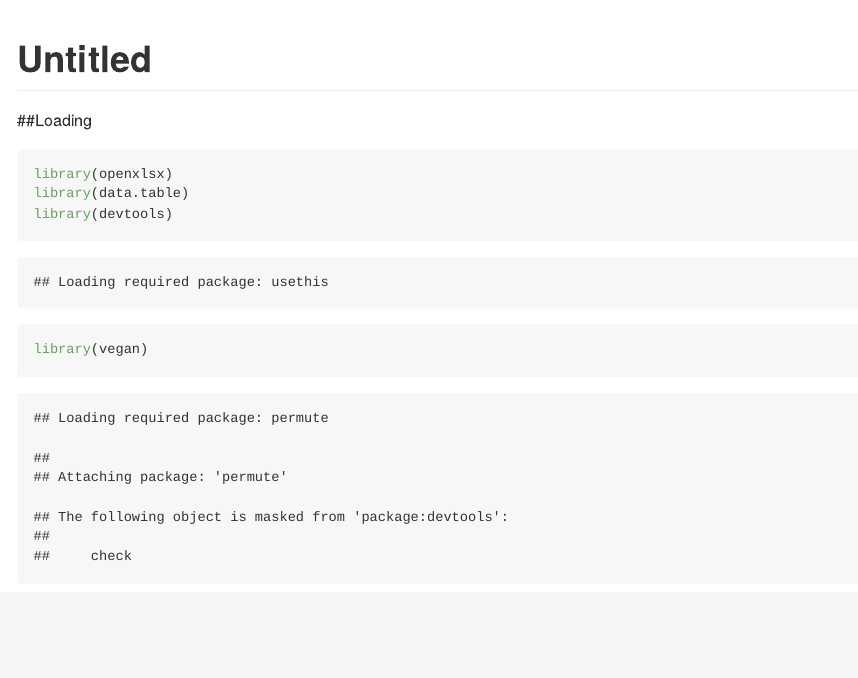
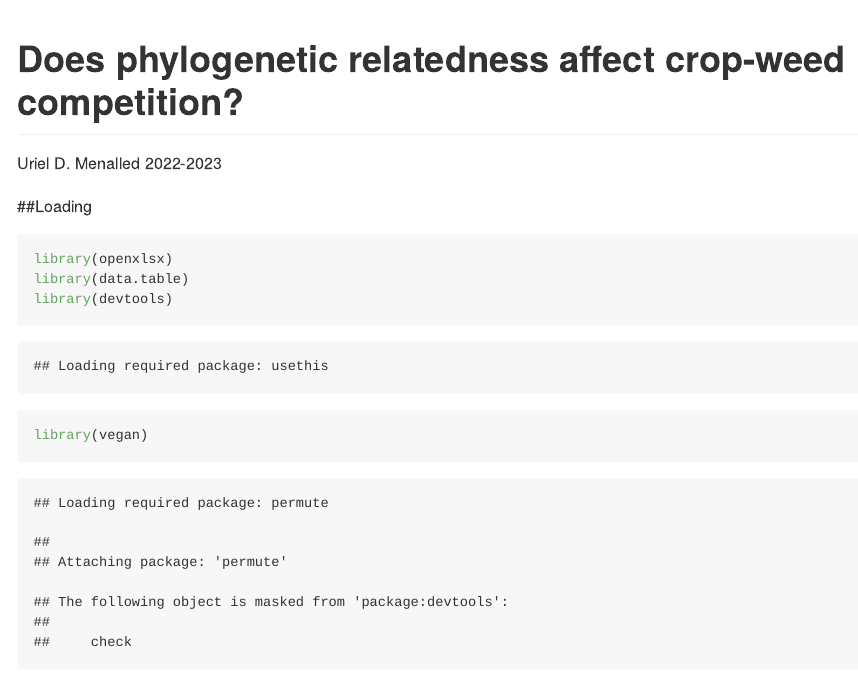
Before and after one commit to UrielMenalled/phylogenetic-competition, an R Markdown document (Code/phylogenetic-competition.Rmd): the page in a window 1100 px wide, from its top. The pictures show the output file Code/phylogenetic-competition.md that the author committed with the source, drawn offline in the style of GitHub; long lines of code are wrapped.

Commit message:
Updated file heading

```diff
--- a/Code/phylogenetic-competition.Rmd
+++ b/Code/phylogenetic-competition.Rmd
@@ -1,5 +1,7 @@
 ---
-title: "Untitled"
+title: "Does phylogenetic relatedness affect crop-weed competition?"
+author: Uriel D. Menalled
+date: 2022-2023
 output: github_document
 editor_options:
   chunk_output_type: console
```
Also changed, not shown: Code/phylogenetic-competition.md.
